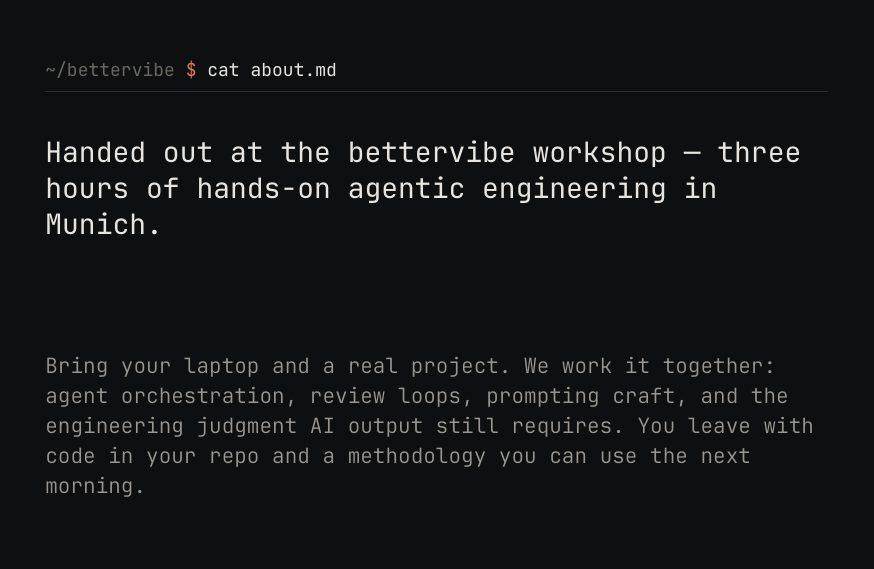
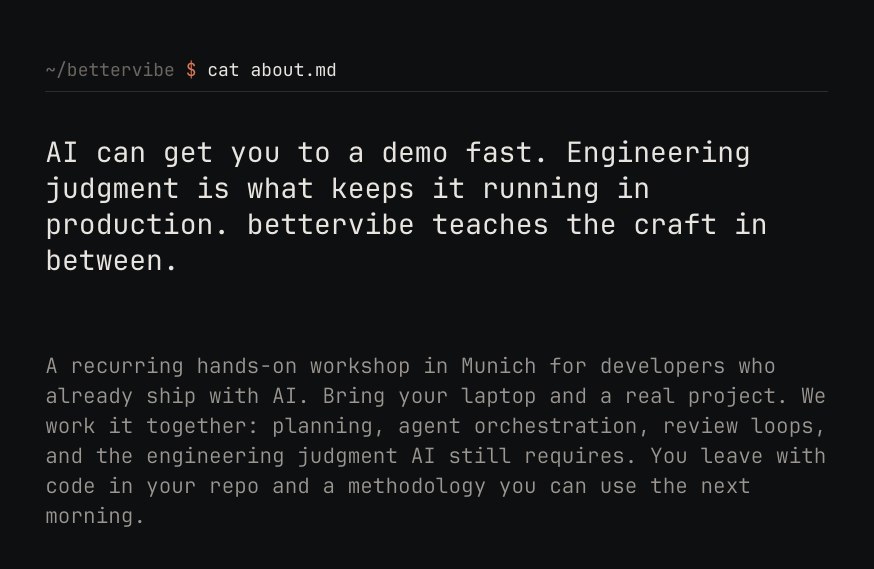
Before and after one commit to unvibe-org/agentic-engineering-guide, a Typst document (.claude/skills/guide-pdf/references/back-cover.typ): part of the page, cut so that both start at the same text. Compiled offline with Typst 0.15.

Commit message:
docs(guide-pdf): update back cover copy for the guide
Replace workshop description with marketing copy that emphasizes
the role of engineering judgment in production AI systems and
clarifies the target audience as experienced AI practitioners.

```diff
--- a/.claude/skills/guide-pdf/references/back-cover.typ
+++ b/.claude/skills/guide-pdf/references/back-cover.typ
@@ -35,9 +35,10 @@
   #block(width: 154mm - 2 * safe)[
     #set text(font: "JetBrains Mono", weight: 400, size: 14pt, fill: text-c)
     #set par(leading: 0.55em)
-    Handed out at the bettervibe workshop —
-    three hours of hands-on agentic engineering
-    in Munich.
+    AI can get you to a demo fast.
+    Engineering judgment is what keeps it
+    running in production. bettervibe
+    teaches the craft in between.
   ]
 ]
 
@@ -46,12 +47,14 @@
   #block(width: 154mm - 2 * safe)[
     #set text(font: "JetBrains Mono", weight: 300, size: 10.5pt, fill: muted)
     #set par(leading: 0.7em)
-    Bring your laptop and a real project. We work
-    it together: agent orchestration, review loops,
-    prompting craft, and the engineering judgment
-    AI output still requires. You leave with code
-    in your repo and a methodology you can use
-    the next morning.
+    A recurring hands-on workshop in Munich
+    for developers who already ship with AI.
+    Bring your laptop and a real project. We
+    work it together: planning, agent
+    orchestration, review loops, and the
+    engineering judgment AI still requires.
+    You leave with code in your repo and a
+    methodology you can use the next morning.
   ]
 ]
 
```
